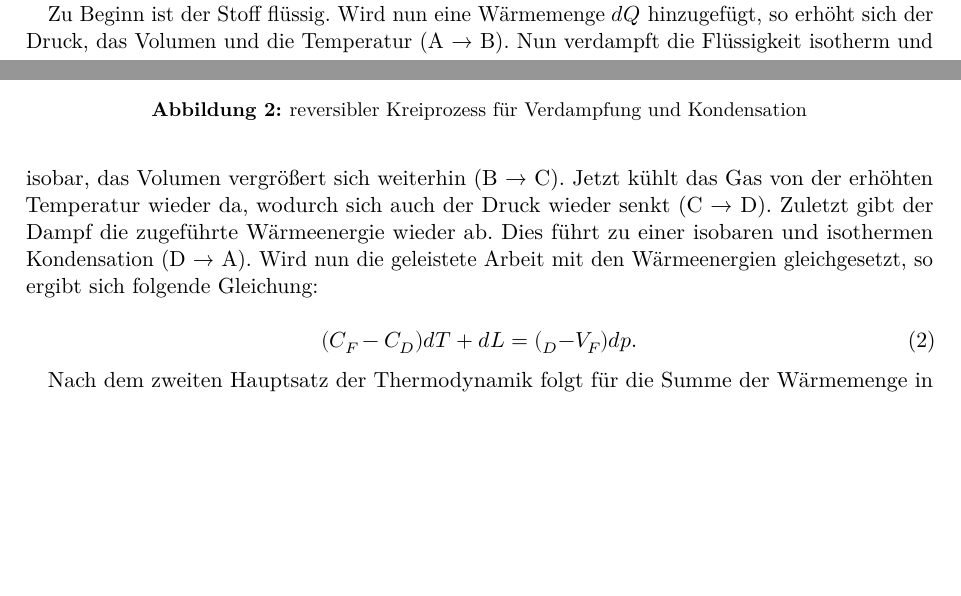
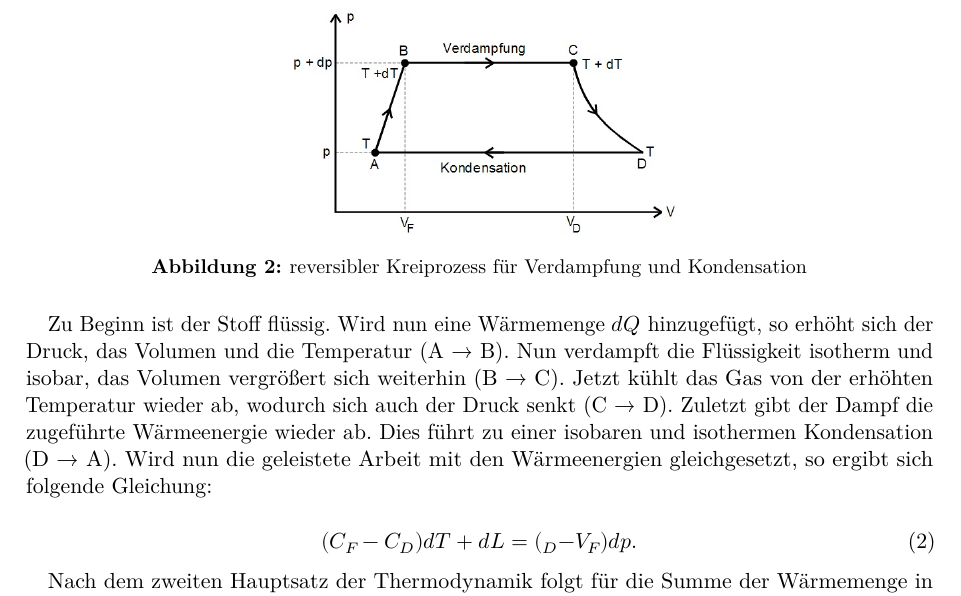
Before and after one commit to pascalgutjahr/Praktikum-1, a LaTeX document (Verdampfungswaerme/V203.tex, which reads Verdampfungswaerme/theorie.tex): two parts of pages 3 and 4 of 12 before the commit and part of page 4 of 12 after it, the two joined at a grey line, cut so that both start at the same text, the shorter picture padded with empty space. Compiled offline with LuaLaTeX.

Commit message:
jetzt ist es fertig

```diff
--- a/Verdampfungswaerme/theorie.tex
+++ b/Verdampfungswaerme/theorie.tex
@@ -36,7 +36,7 @@ nicht gilt.
 Zur Berechnung der Dampfdruckkurve wird der reversible Kreisprozess von Wasser
 zwischen Verdampfung und Kondensation betrachtet.
 
-\begin{figure}
+\begin{figure}[H]
   \centering
   \includegraphics[height=4cm]{Kreisprozess.jpeg}
   \caption{reversibler Kreiprozess für Verdampfung und Kondensation}
@@ -47,7 +47,7 @@ Zu Beginn ist der Stoff flüssig. Wird nun eine Wärmemenge $dQ$ hinzugefügt,
 so erhöht sich der Druck, das Volumen und die Temperatur (A \rightarrow \ B).
 Nun verdampft die Flüssigkeit isotherm und isobar, das Volumen
 vergrößert sich weiterhin (B \rightarrow \ C). Jetzt kühlt das Gas von der erhöhten
-Temperatur wieder da, wodurch sich auch der Druck wieder senkt (C \rightarrow \ D).
+Temperatur wieder ab, wodurch sich auch der Druck senkt (C \rightarrow \ D).
 Zuletzt gibt der Dampf die zugeführte Wärmeenergie wieder ab. Dies führt zu einer
 isobaren und isothermen Kondensation (D \rightarrow \ A).
 Wird nun die geleistete Arbeit mit den Wärmeenergien gleichgesetzt, so ergibt sich
```
Also changed, not shown: Verdampfungswaerme/V203.tex (+0 -1 lines).
